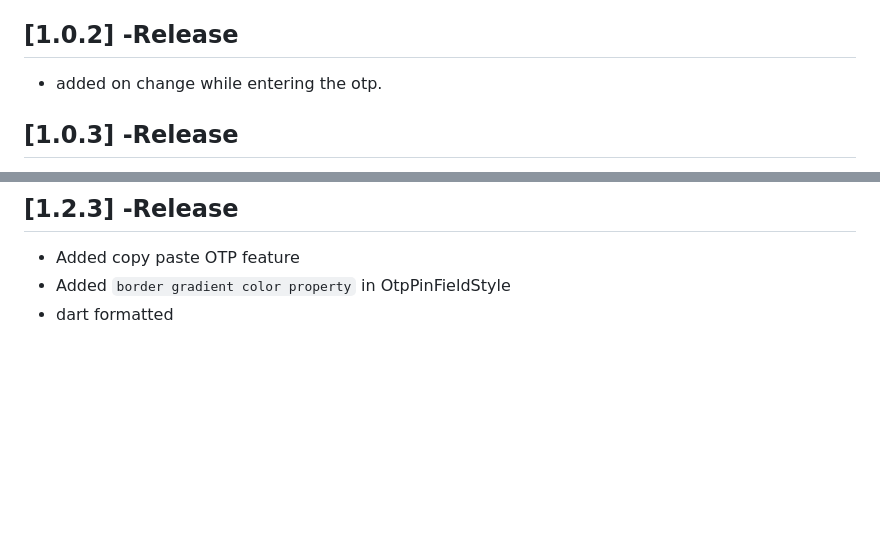
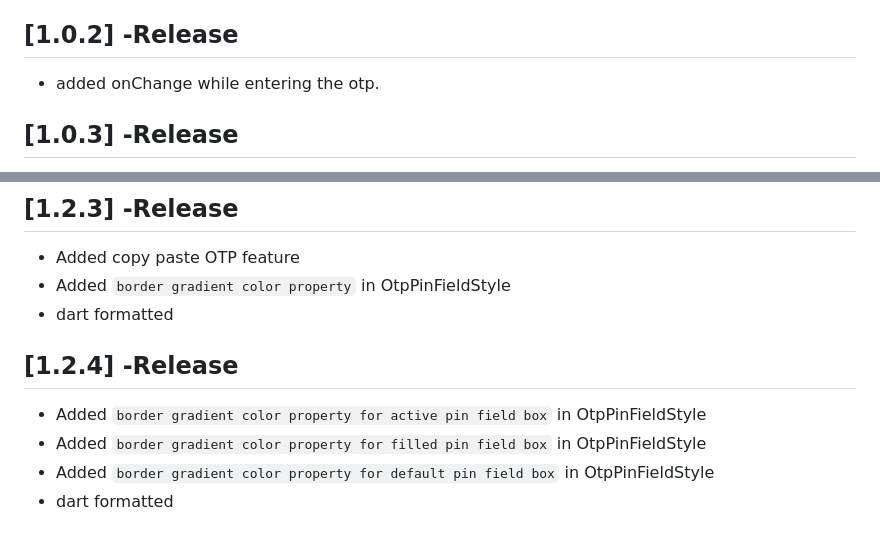
Before and after one commit to shivbo96/otp_pin_field, a Markdown page: CHANGELOG.md, 2 parts joined by grey strips. Drawn GitHub-style; blank space fills up the shorter version.

```diff
--- a/CHANGELOG.md
+++ b/CHANGELOG.md
@@ -11,7 +11,7 @@
 * FocusNode issue resolved.
 
 ## [1.0.2] -Release
-* added on change while entering the otp.
+* added onChange while entering the otp.
 
 ## [1.0.3] -Release
 * added cursor with animation ,accessibility to manage otp pin field spacing and also added custom keyboard option in place on default keyboard
@@ -67,3 +67,9 @@
 * Added copy paste OTP feature
 * Added `border gradient color property` in OtpPinFieldStyle
 * dart formatted
+
+## [1.2.4] -Release
+* Added `border gradient color property for active pin field box` in OtpPinFieldStyle
+* Added `border gradient color property for filled pin field box` in OtpPinFieldStyle
+* Added `border gradient color property for default pin field box` in OtpPinFieldStyle
+* dart formatted
```
Also changed, not shown: README.md (+21 -13 lines), images/10.png (added), 4 other files.
